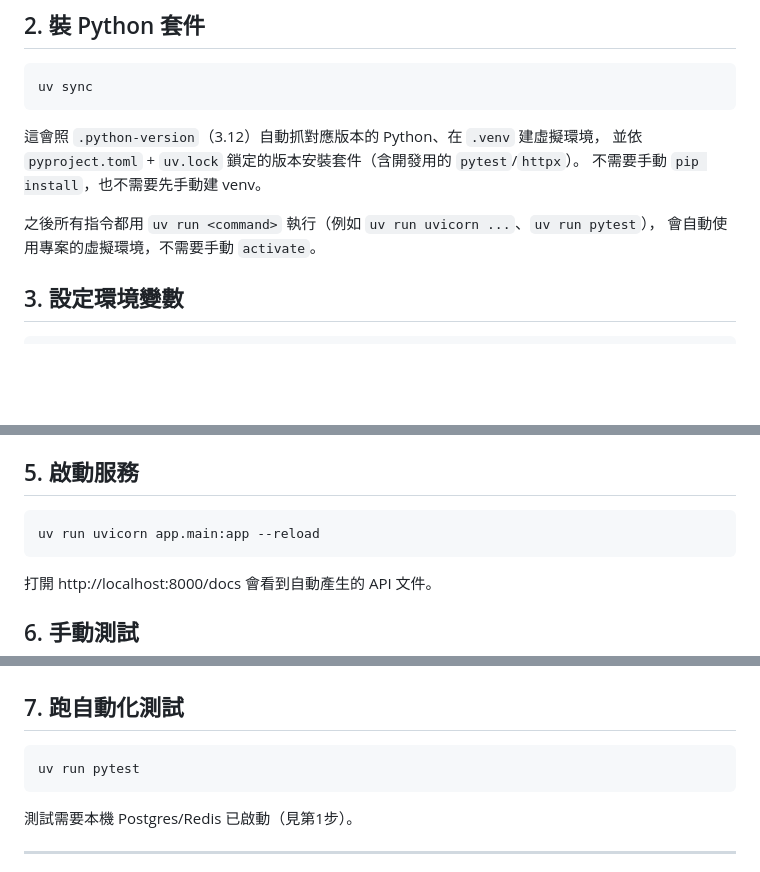
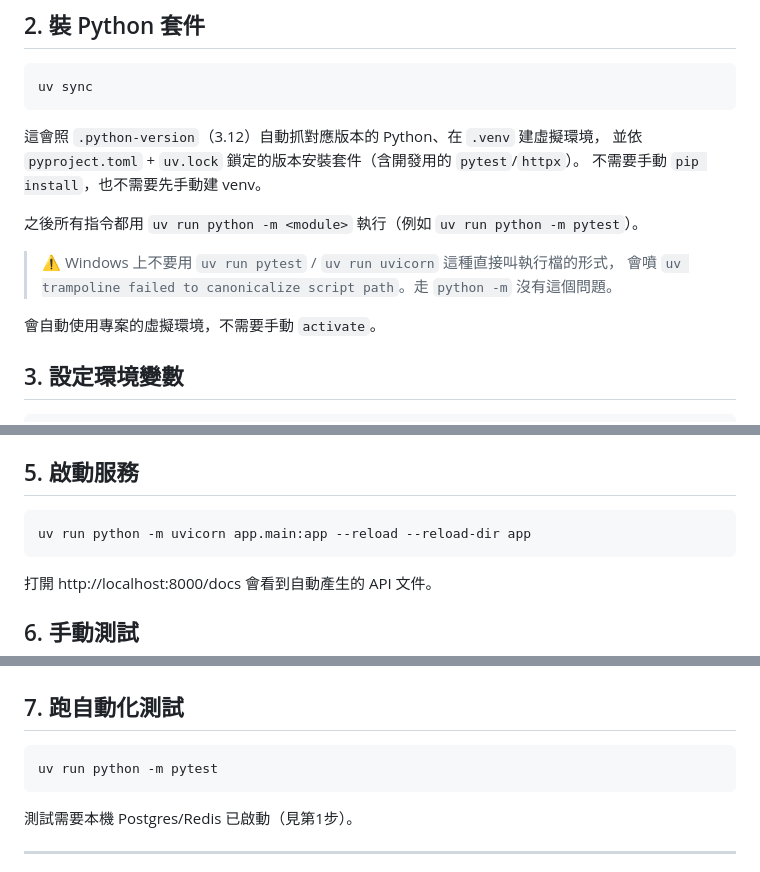
Before and after one commit to Eleanor0207/citysoul-backend, a Markdown page: README.md, 3 parts joined by grey strips. Rendered like a GitHub page; blank space fills up the shorter version.

Commit message:
Fix the README's run commands: python -m, and scope --reload to app/
Two problems, both hit during this session.

uv run uvicorn / uv run pytest fail on Windows with 'uv trampoline failed to canonicalize script path'. Going through python -m avoids the launcher shim entirely.

--reload without --reload-dir watches .venv too, so any uv add or uv remove restarts the server mid-work, and the watcher walks several thousand site-packages files for nothing.

Co-Authored-By: Claude Opus 5 <noreply@anthropic.com>

````diff
--- a/README.md
+++ b/README.md
@@ -39,7 +39,11 @@ uv sync
 並依 `pyproject.toml` + `uv.lock` 鎖定的版本安裝套件（含開發用的 `pytest`/`httpx`）。
 不需要手動 `pip install`，也不需要先手動建 venv。
 
-之後所有指令都用 `uv run <command>` 執行（例如 `uv run uvicorn ...`、`uv run pytest`），
+之後所有指令都用 `uv run python -m <module>` 執行（例如 `uv run python -m pytest`）。
+
+> ⚠️ Windows 上不要用 `uv run pytest` / `uv run uvicorn` 這種直接叫執行檔的形式，
+> 會噴 `uv trampoline failed to canonicalize script path`。走 `python -m` 沒有這個問題。
+
 會自動使用專案的虛擬環境，不需要手動 `activate`。
 
 ## 3. 設定環境變數
@@ -100,7 +104,7 @@ uv run python -m scripts.init_db
 ## 5. 啟動服務
 
 ```bash
-uv run uvicorn app.main:app --reload
+uv run python -m uvicorn app.main:app --reload --reload-dir app
 ```
 
 打開 http://localhost:8000/docs 會看到自動產生的 API 文件。
@@ -123,7 +127,7 @@ curl http://localhost:8000/api/v1/spirits/longshan_temple
 ## 7. 跑自動化測試
 
 ```bash
-uv run pytest
+uv run python -m pytest
 ```
 
 測試需要本機 Postgres/Redis 已啟動（見第1步）。
````
